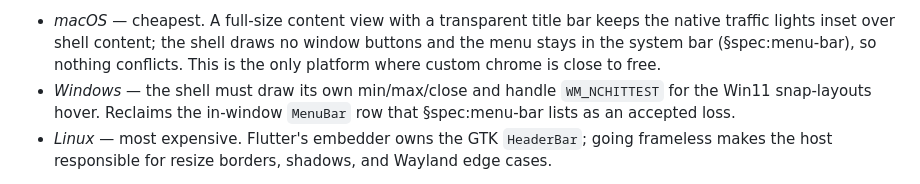
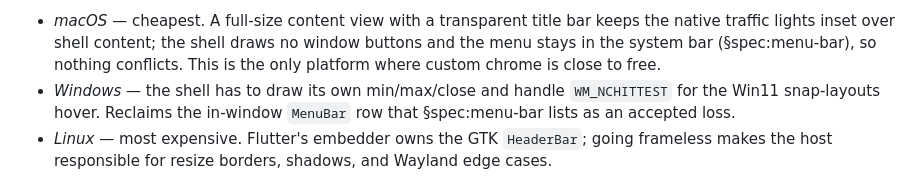
Before and after one commit to repentsinner/workbench_shell, a Markdown page: SPEC.md, the part around the change. Rendered like a GitHub page.

Commit message:
docs(spec): reword the one deprecated modal in the platform gradient
Vale's Requirements.MustDeprecated is an error, and SPEC.md carried one
`must` — describing what Windows costs the shell, not levying a
requirement. Reworded to `has to`, which keeps the descriptive sense;
`shall` would have read as a requirement this section is not making.

The text is unchanged since before this branch and governance lint passed
on main in July, so the contract moved rather than the prose. The
governance workflow is pinned to `@notation--v0`, a major-version tag that
tracks new rules as they land.

Unblocks the quality-aggregate change on this branch, which touches no
governance document.

```diff
--- a/SPEC.md
+++ b/SPEC.md
@@ -1940,7 +1940,7 @@ therefore impossible without breaking the dependency invariant.
   content; the shell draws no window buttons and the menu stays in
   the system bar (§spec:menu-bar), so nothing conflicts. This is
   the only platform where custom chrome is close to free.
-- *Windows* — the shell must draw its own min/max/close and handle
+- *Windows* — the shell has to draw its own min/max/close and handle
   `WM_NCHITTEST` for the Win11 snap-layouts hover. Reclaims the
   in-window `MenuBar` row that §spec:menu-bar lists as an accepted
   loss.
```
